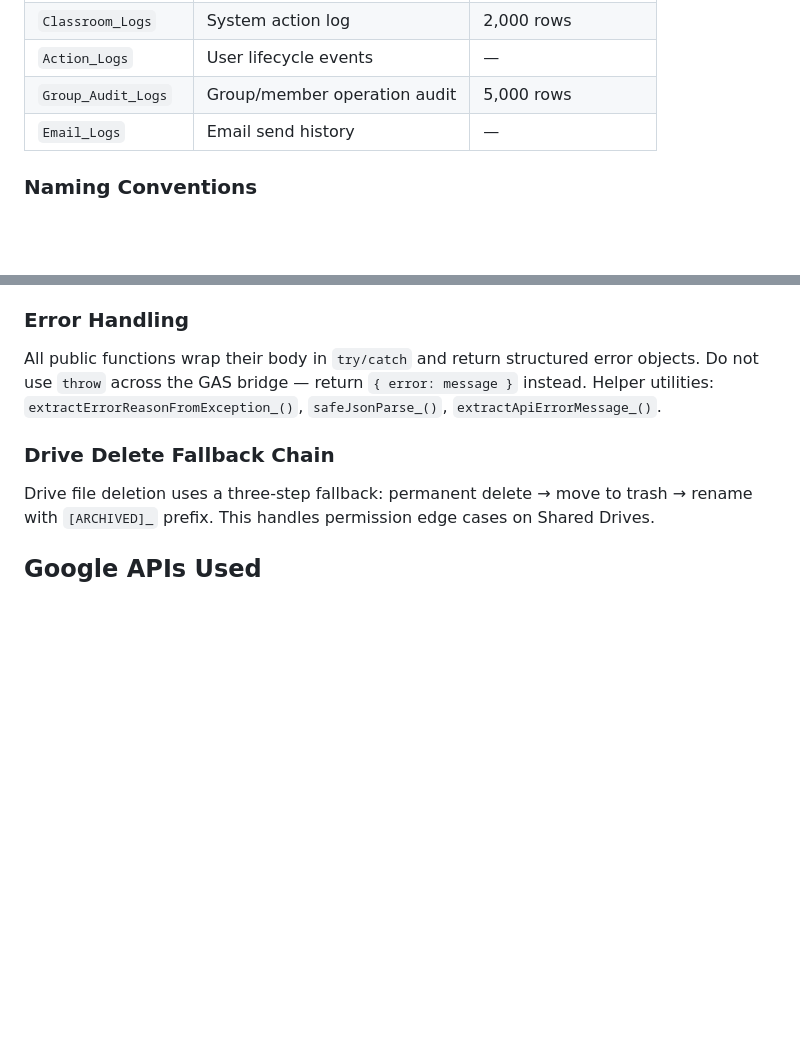
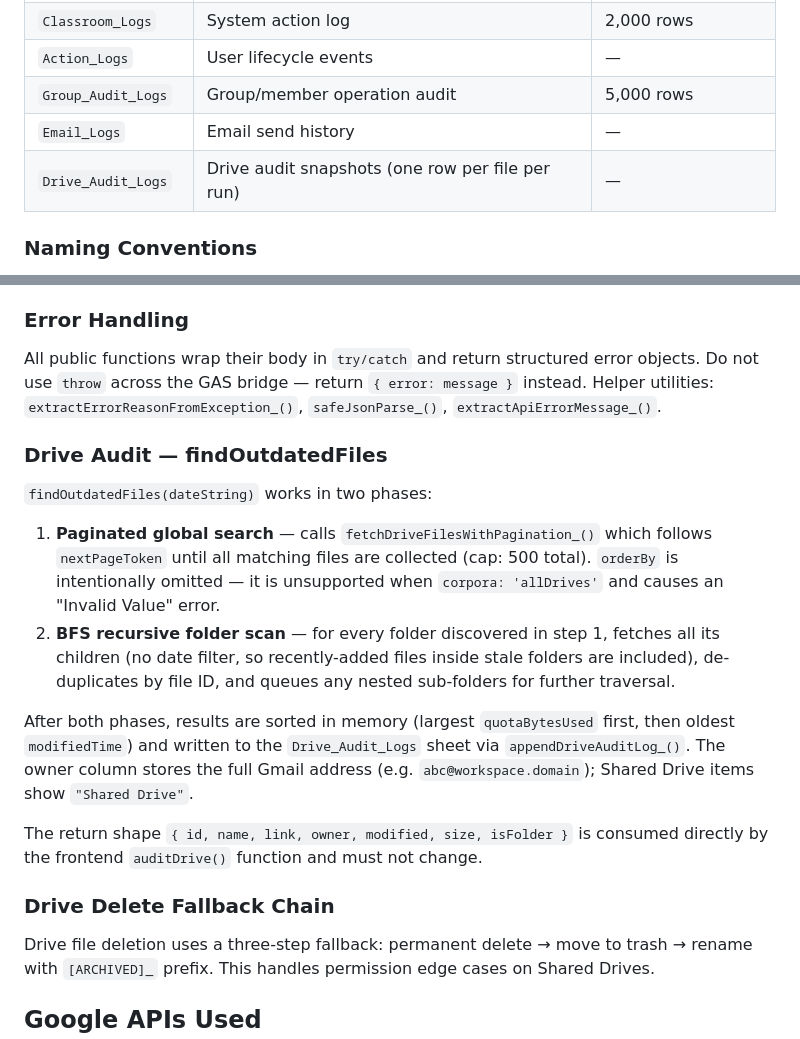
Before and after one commit to jung915st/tc-api-example, a Markdown page: GAS-ADMIN/CLAUDE.md, 2 parts joined by grey strips. Drawn GitHub-style; blank space fills up the shorter version.

```diff
--- a/GAS-ADMIN/CLAUDE.md
+++ b/GAS-ADMIN/CLAUDE.md
@@ -62,6 +62,7 @@ A single Google Spreadsheet stores all state (configured via `setDbSpreadsheetId
 | `Action_Logs` | User lifecycle events | — |
 | `Group_Audit_Logs` | Group/member operation audit | 5,000 rows |
 | `Email_Logs` | Email send history | — |
+| `Drive_Audit_Logs` | Drive audit snapshots (one row per file per run) | — |
 
 ### Naming Conventions
 
@@ -93,6 +94,17 @@ Group member insertions use 3 attempts with linear backoff (3 s, 6 s, 9 s). "Alr
 
 All public functions wrap their body in `try/catch` and return structured error objects. Do not use `throw` across the GAS bridge — return `{ error: message }` instead. Helper utilities: `extractErrorReasonFromException_()`, `safeJsonParse_()`, `extractApiErrorMessage_()`.
 
+### Drive Audit — findOutdatedFiles
+
+`findOutdatedFiles(dateString)` works in two phases:
+
+1. **Paginated global search** — calls `fetchDriveFilesWithPagination_()` which follows `nextPageToken` until all matching files are collected (cap: 500 total). `orderBy` is intentionally omitted — it is unsupported when `corpora: 'allDrives'` and causes an "Invalid Value" error.
+2. **BFS recursive folder scan** — for every folder discovered in step 1, fetches all its children (no date filter, so recently-added files inside stale folders are included), de-duplicates by file ID, and queues any nested sub-folders for further traversal.
+
+After both phases, results are sorted in memory (largest `quotaBytesUsed` first, then oldest `modifiedTime`) and written to the `Drive_Audit_Logs` sheet via `appendDriveAuditLog_()`. The owner column stores the full Gmail address (e.g. `abc@workspace.domain`); Shared Drive items show `"Shared Drive"`.
+
+The return shape `{ id, name, link, owner, modified, size, isFolder }` is consumed directly by the frontend `auditDrive()` function and must not change.
+
 ### Drive Delete Fallback Chain
 
 Drive file deletion uses a three-step fallback: permanent delete → move to trash → rename with `[ARCHIVED]_` prefix. This handles permission edge cases on Shared Drives.
```
Also changed, not shown: photoclips-implementation-plan.md (renamed from GAS-photo/photoclips-implementation-plan.md).
